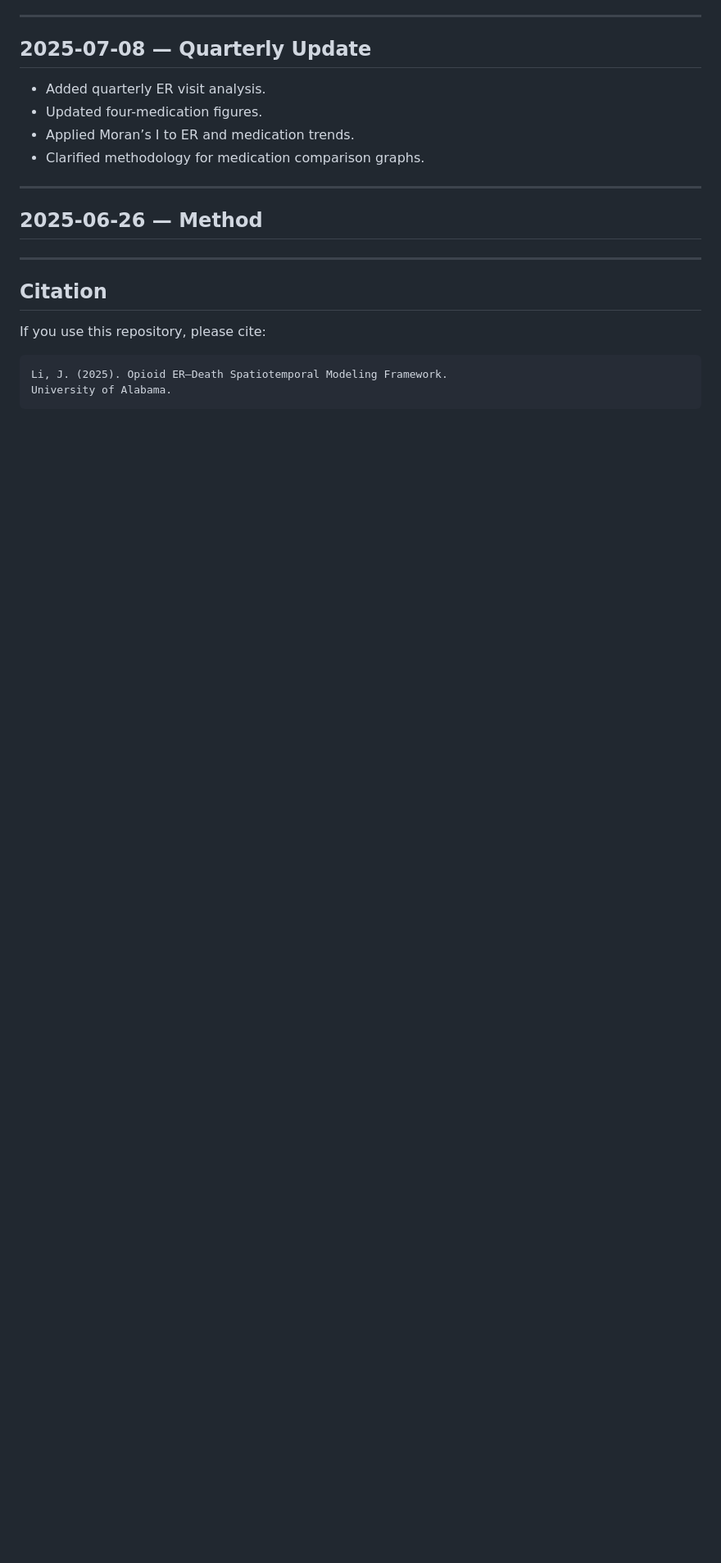
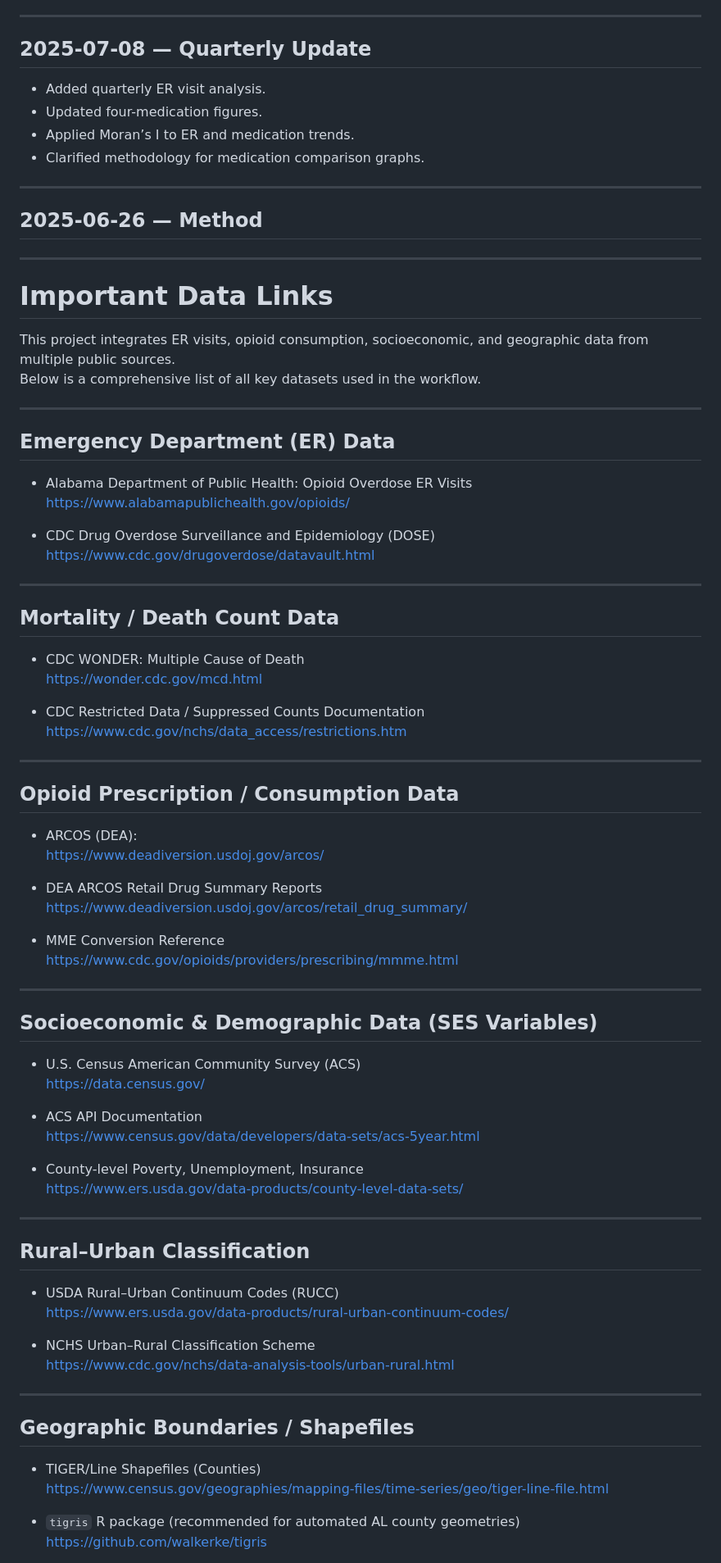
Before and after one commit to JujiaLi2020/2025-5-ER-Spatial-Autocorrelation, a Markdown page: README.md, the part around one of its changes. Shown at 82% size. Rendered like a GitHub page; blank space fills up the shorter version.

Commit message:
Add important data links to README
Updated the README to include important data links and resources related to opioid ER visits, mortality data, prescription data, socioeconomic data, rural-urban classification, geographic boundaries, and public health reports.

````diff
--- a/README.md
+++ b/README.md
@@ -276,11 +276,68 @@ A chronological summary of all modeling updates, decisions, and analysis progres
 
 ---
 
-## Citation
+# Important Data Links
 
-If you use this repository, please cite:
+This project integrates ER visits, opioid consumption, socioeconomic, and geographic data from multiple public sources.
+Below is a comprehensive list of all key datasets used in the workflow.
 
-```
-Li, J. (2025). Opioid ER–Death Spatiotemporal Modeling Framework.
-University of Alabama.
-```
+---
+
+## Emergency Department (ER) Data
+- Alabama Department of Public Health: Opioid Overdose ER Visits
+  https://www.alabamapublichealth.gov/opioids/
+
+- CDC Drug Overdose Surveillance and Epidemiology (DOSE)
+  https://www.cdc.gov/drugoverdose/datavault.html
+
+---
+
+## Mortality / Death Count Data
+- CDC WONDER: Multiple Cause of Death
+  https://wonder.cdc.gov/mcd.html
+
+- CDC Restricted Data / Suppressed Counts Documentation
+  https://www.cdc.gov/nchs/data_access/restrictions.htm
+
+---
+
+## Opioid Prescription / Consumption Data
+- ARCOS (DEA):
+  https://www.deadiversion.usdoj.gov/arcos/
+
+- DEA ARCOS Retail Drug Summary Reports
+  https://www.deadiversion.usdoj.gov/arcos/retail_drug_summary/
+
+- MME Conversion Reference
+  https://www.cdc.gov/opioids/providers/prescribing/mmme.html
+
+---
+
+## Socioeconomic & Demographic Data (SES Variables)
+- U.S. Census American Community Survey (ACS)
+  https://data.census.gov/
+
+- ACS API Documentation
+  https://www.census.gov/data/developers/data-sets/acs-5year.html
+
+- County-level Poverty, Unemployment, Insurance
+  https://www.ers.usda.gov/data-products/county-level-data-sets/
+
+---
+
+## Rural–Urban Classification
+- USDA Rural–Urban Continuum Codes (RUCC)
+  https://www.ers.usda.gov/data-products/rural-urban-continuum-codes/
+
+- NCHS Urban–Rural Classification Scheme
+  https://www.cdc.gov/nchs/data-analysis-tools/urban-rural.html
+
+---
+
+## Geographic Boundaries / Shapefiles
+- TIGER/Line Shapefiles (Counties)
+  https://www.census.gov/geographies/mapping-files/time-series/geo/tiger-line-file.html
+
+- `tigris` R package (recommended for automated AL county geometries)
+  https://github.com/walkerke/tigris
+
````
Also changed, not shown: other parts of README.md (+15 -0 lines).
